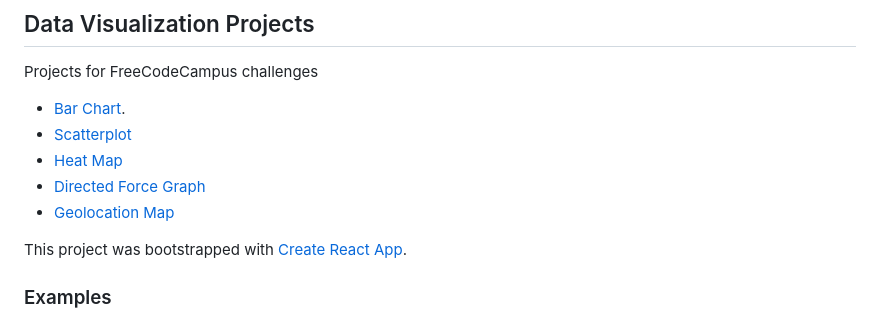
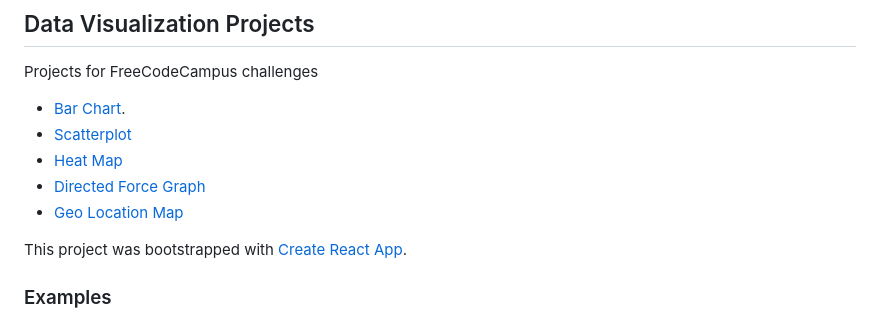
Before and after one commit to GuoXiaoyang/DataVisualizationProjects, a Markdown page: README.md, the part around the change printed below. Drawn GitHub-style.

```diff
--- a/README.md
+++ b/README.md
@@ -5,7 +5,7 @@ Projects for FreeCodeCampus challenges
 * [Scatterplot](https://www.freecodecamp.org/challenges/visualize-data-with-a-scatterplot-graph)
 * [Heat Map](https://www.freecodecamp.org/challenges/visualize-data-with-a-heat-map)
 * [Directed Force Graph](https://www.freecodecamp.org/challenges/show-national-contiguity-with-a-force-directed-graph)
-* [Geolocation Map](https://www.freecodecamp.org/challenges/map-data-across-the-globe)
+* [Geo Location Map](https://www.freecodecamp.org/challenges/map-data-across-the-globe)
 
 
 This project was bootstrapped with [Create React App](https://github.com/facebookincubator/create-react-app).
```
Also changed, not shown: other parts of README.md (+3 -0 lines), images/GeoMapExample.gif (added), 1 other file.
